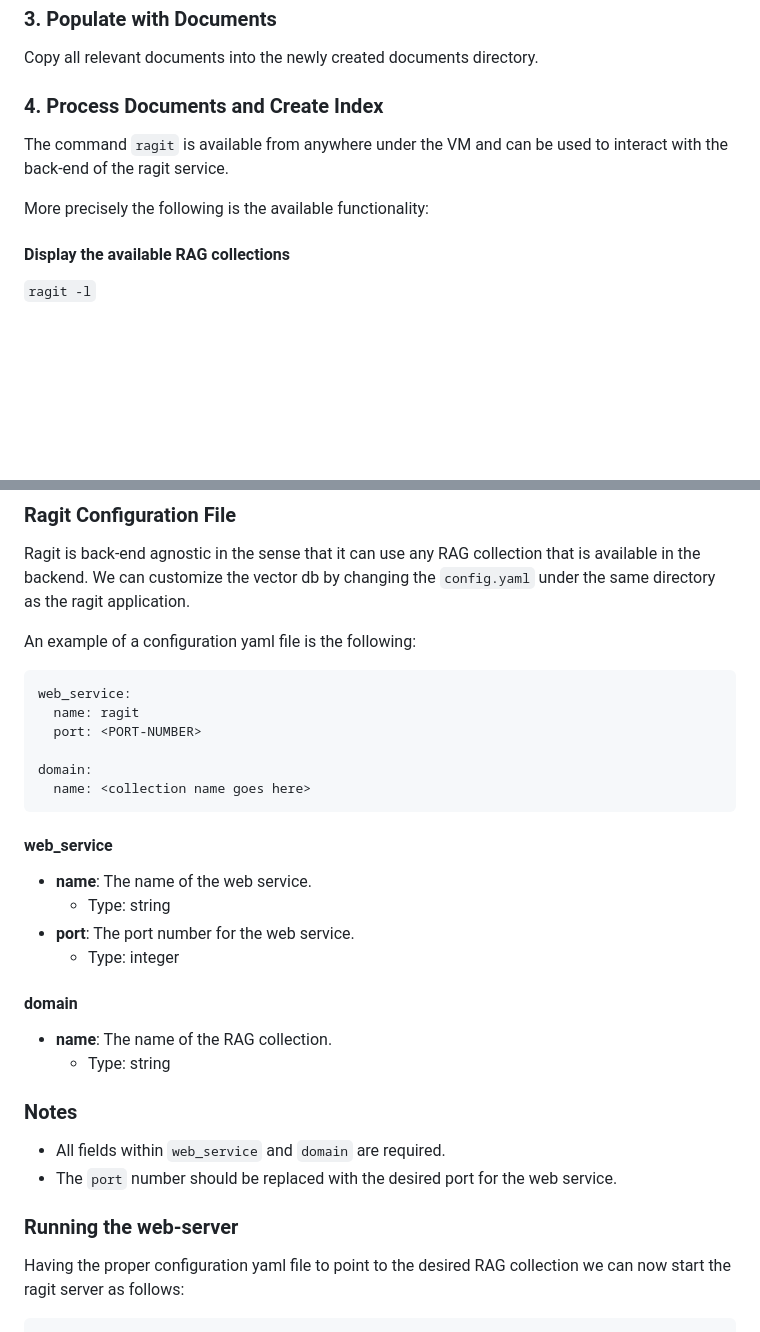
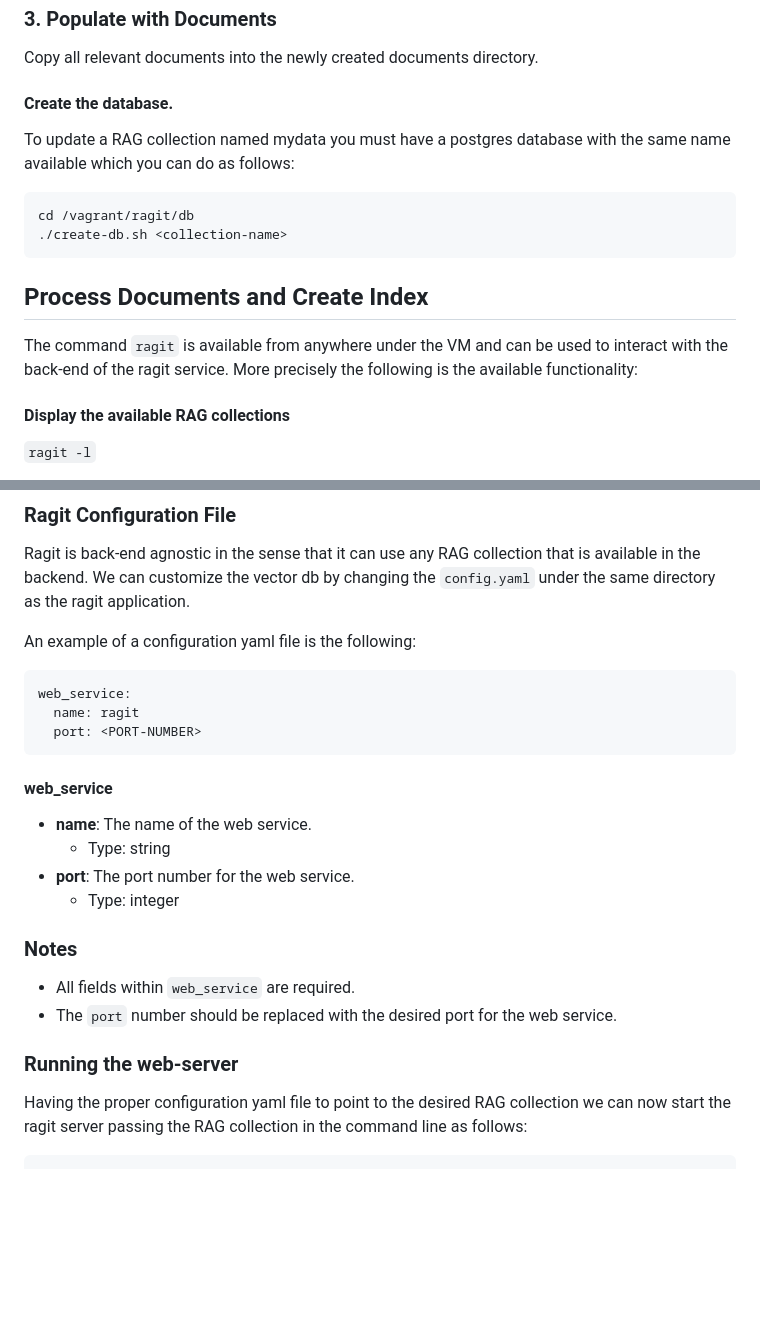
Before and after one commit to codingismycraft/ragit, a Markdown page: README.md, 2 parts joined by grey strips. Drawn GitHub-style; blank space fills up the shorter version.

Commit message:
Improves README.

````diff
--- a/README.md
+++ b/README.md
@@ -176,10 +176,19 @@ Replace `<collection-name>` with the desired name for your collection.
 ### 3. Populate with Documents
 Copy all relevant documents into the newly created documents directory.
 
-### 4. Process Documents and Create Index
+#### Create the database.
+To update a RAG collection named mydata you must have a postgres database
+with the same name available which you can do as follows:
+
+```bash
+cd /vagrant/ragit/db
+./create-db.sh <collection-name>
+```
+
+## Process Documents and Create Index
+
 The command `ragit` is available from anywhere under the VM and can be
 used to interact with the back-end of the ragit service.
-
 More precisely the following is the available functionality:
 
 #### Display the available RAG collections
@@ -256,9 +265,6 @@ An example of a configuration yaml file is the following:
 web_service:
   name: ragit
   port: <PORT-NUMBER>
-
-domain:
-  name: <collection name goes here>
 ```
 
 #### web_service
@@ -267,18 +273,14 @@ domain:
 * **port**: The port number for the web service.
     * Type: integer
 
-#### domain
-* **name**: The name of the RAG collection.
-    * Type: string
-
-
 ### Notes
-* All fields within `web_service` and `domain` are required.
+* All fields within `web_service` are required.
 * The `port` number should be replaced with the desired port for the web service.
 
 ### Running the web-server
 Having the proper configuration yaml file to point to the desired RAG collection
-we can now start the ragit server as follows:
+we can now start the ragit server passing the RAG collection in the command
+line as follows:
 
 ```bash
 cd ragit/services/ragit
````
Also changed, not shown: other parts of README.md (+1 -1 lines).
